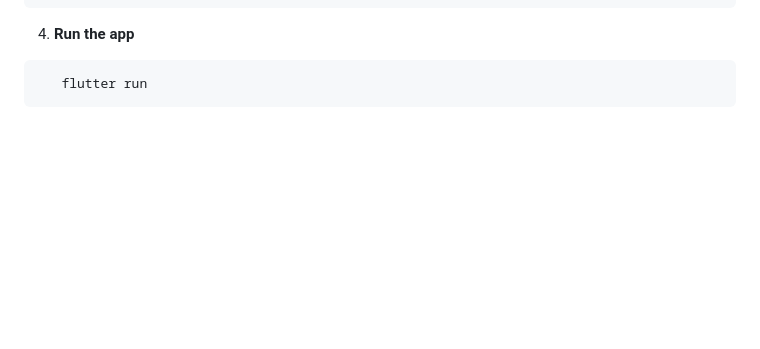
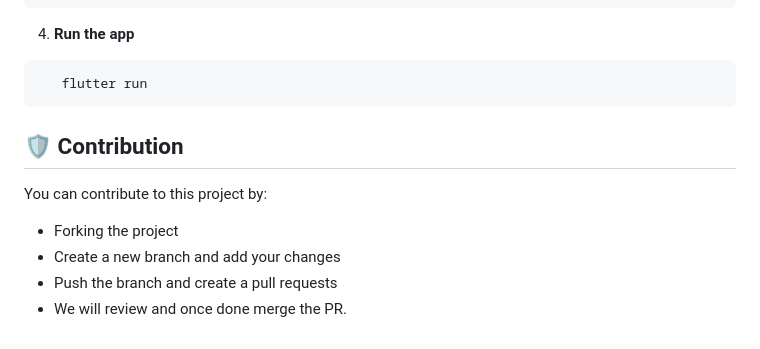
Before and after one commit to Brightmuk/messaging, a Markdown page: README.md, the part around the change. GitHub-like rendering; blank space fills up the shorter version.

Commit message:
Update README with contribution instructions
Added contribution guidelines to the README.

````diff
--- a/README.md
+++ b/README.md
@@ -92,3 +92,10 @@ In an era of cloud-syncing and data harvesting, M-Ficha takes a different path:
 ```bash
    flutter run
 ```
+
+## 🛡️ Contribution
+You can contribute to this project by:
+- Forking the project
+- Create a new branch and add your changes
+- Push the branch and create a pull requests
+- We will review and once done merge the PR.
````
